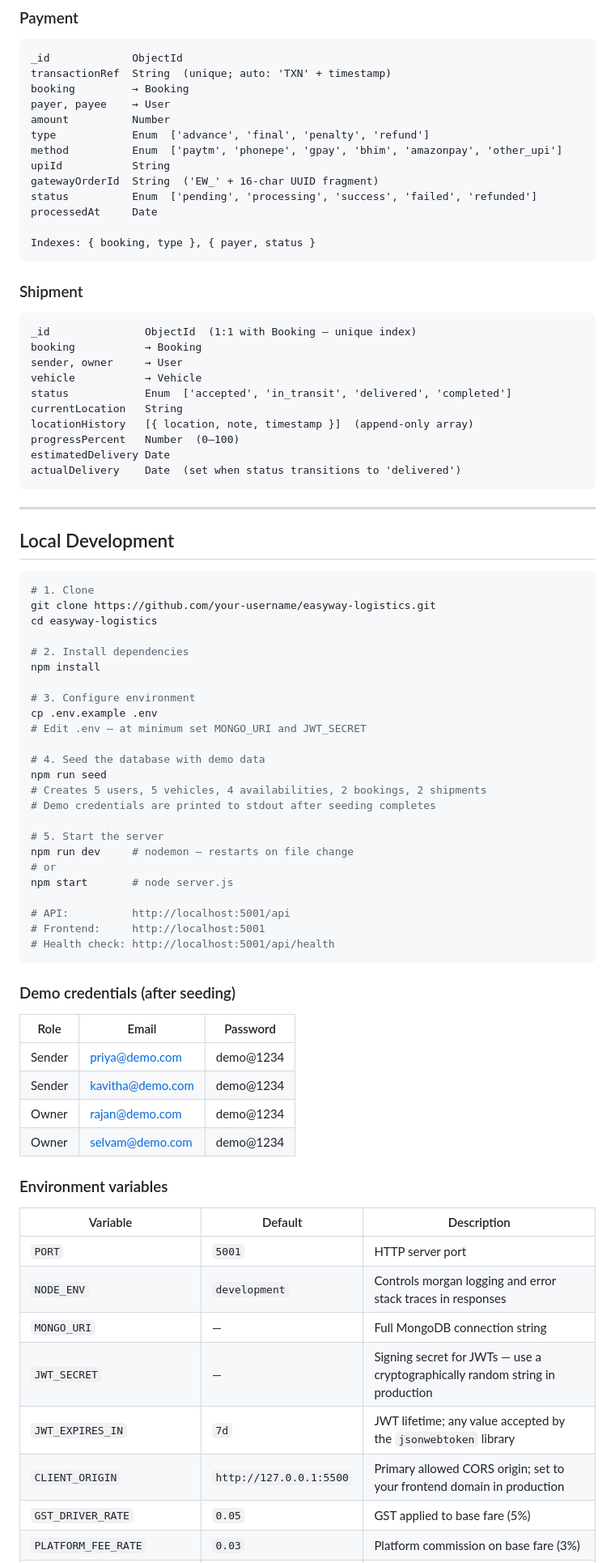
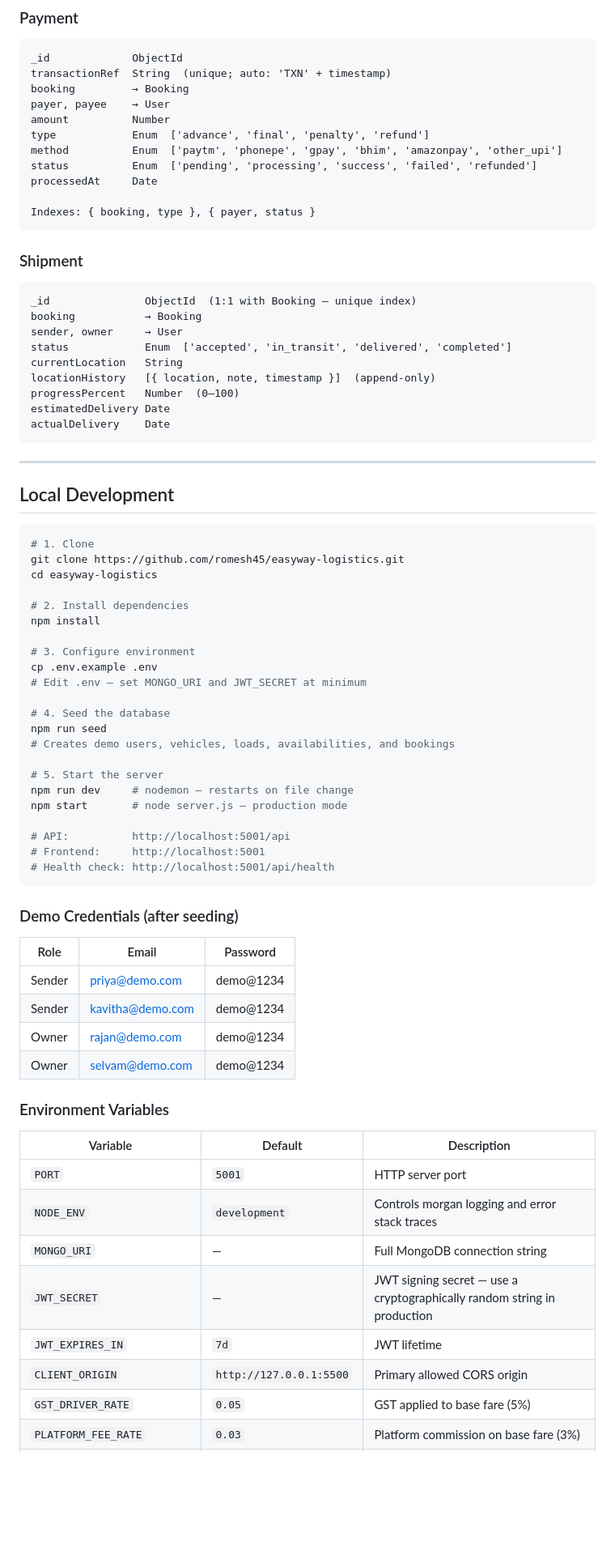
Before and after one commit to romesh45/easyway-logistics, a Markdown page: README.md, the part around one of its changes. Shown at 81% size. GitHub-like rendering; blank space fills up the shorter version.

````diff
--- a/README.md
+++ b/README.md
@@ -297,8 +324,6 @@ payer, payee    → User
 amount          Number
 type            Enum  ['advance', 'final', 'penalty', 'refund']
 method          Enum  ['paytm', 'phonepe', 'gpay', 'bhim', 'amazonpay', 'other_upi']
-upiId           String
-gatewayOrderId  String  ('EW_' + 16-char UUID fragment)
 status          Enum  ['pending', 'processing', 'success', 'failed', 'refunded']
 processedAt     Date
 
@@ -310,13 +335,12 @@ Indexes: { booking, type }, { payer, status }
 _id               ObjectId  (1:1 with Booking — unique index)
 booking           → Booking
 sender, owner     → User
-vehicle           → Vehicle
 status            Enum  ['accepted', 'in_transit', 'delivered', 'completed']
 currentLocation   String
-locationHistory   [{ location, note, timestamp }]  (append-only array)
+locationHistory   [{ location, note, timestamp }]  (append-only)
 progressPercent   Number  (0–100)
 estimatedDelivery Date
-actualDelivery    Date  (set when status transitions to 'delivered')
+actualDelivery    Date
 ```
 
 ---
@@ -325,7 +349,7 @@ actualDelivery    Date  (set when status transitions to 'delivered')
 
 ```bash
 # 1. Clone
-git clone https://github.com/your-username/easyway-logistics.git
+git clone https://github.com/romesh45/easyway-logistics.git
 cd easyway-logistics
 
 # 2. Install dependencies
@@ -333,24 +357,22 @@ npm install
 
 # 3. Configure environment
 cp .env.example .env
-# Edit .env — at minimum set MONGO_URI and JWT_SECRET
+# Edit .env — set MONGO_URI and JWT_SECRET at minimum
 
-# 4. Seed the database with demo data
+# 4. Seed the database
 npm run seed
-# Creates 5 users, 5 vehicles, 4 availabilities, 2 bookings, 2 shipments
-# Demo credentials are printed to stdout after seeding completes
+# Creates demo users, vehicles, loads, availabilities, and bookings
 
 # 5. Start the server
 npm run dev     # nodemon — restarts on file change
-# or
-npm start       # node server.js
+npm start       # node server.js — production mode
 
 # API:          http://localhost:5001/api
 # Frontend:     http://localhost:5001
 # Health check: http://localhost:5001/api/health
 ```
 
-### Demo credentials (after seeding)
+### Demo Credentials (after seeding)
 
 | Role | Email | Password |
 |------|-------|----------|
@@ -359,15 +381,15 @@ npm start       # node server.js
 | Owner | rajan@demo.com | demo@1234 |
 | Owner | selvam@demo.com | demo@1234 |
 
-### Environment variables
+### Environment Variables
 
 | Variable | Default | Description |
 |----------|---------|-------------|
 | `PORT` | `5001` | HTTP server port |
-| `NODE_ENV` | `development` | Controls morgan logging and error stack traces in responses |
+| `NODE_ENV` | `development` | Controls morgan logging and error stack traces |
 | `MONGO_URI` | — | Full MongoDB connection string |
-| `JWT_SECRET` | — | Signing secret for JWTs — use a cryptographically random string in production |
-| `JWT_EXPIRES_IN` | `7d` | JWT lifetime; any value accepted by the `jsonwebtoken` library |
-| `CLIENT_ORIGIN` | `http://127.0.0.1:5500` | Primary allowed CORS origin; set to your frontend domain in production |
+| `JWT_SECRET` | — | JWT signing secret — use a cryptographically random string in production |
+| `JWT_EXPIRES_IN` | `7d` | JWT lifetime |
+| `CLIENT_ORIGIN` | `http://127.0.0.1:5500` | Primary allowed CORS origin |
 | `GST_DRIVER_RATE` | `0.05` | GST applied to base fare (5%) |
 | `PLATFORM_FEE_RATE` | `0.03` | Platform commission on base fare (3%) |
````
Also changed, not shown: other parts of README.md (+96 -67 lines).
